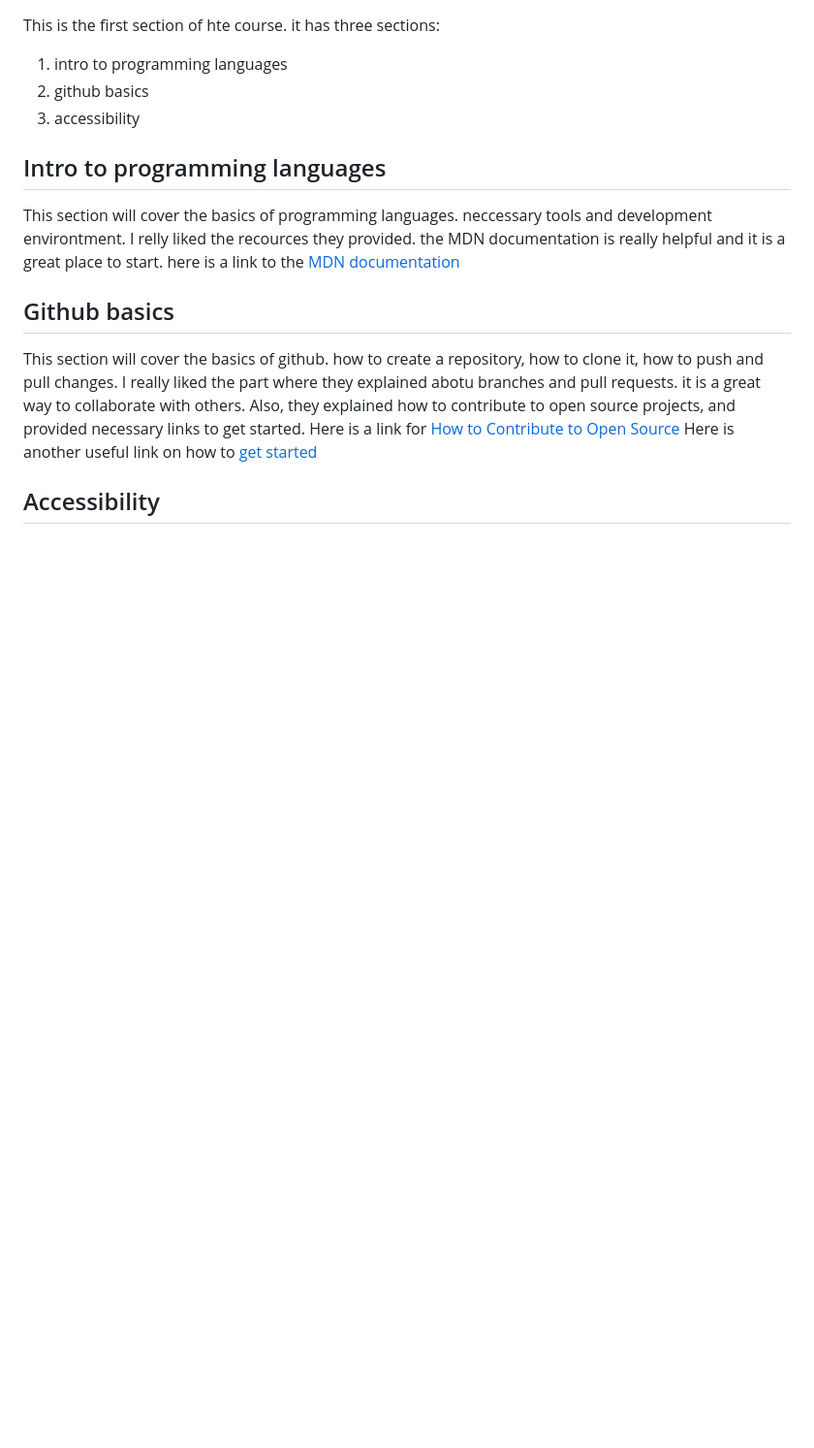
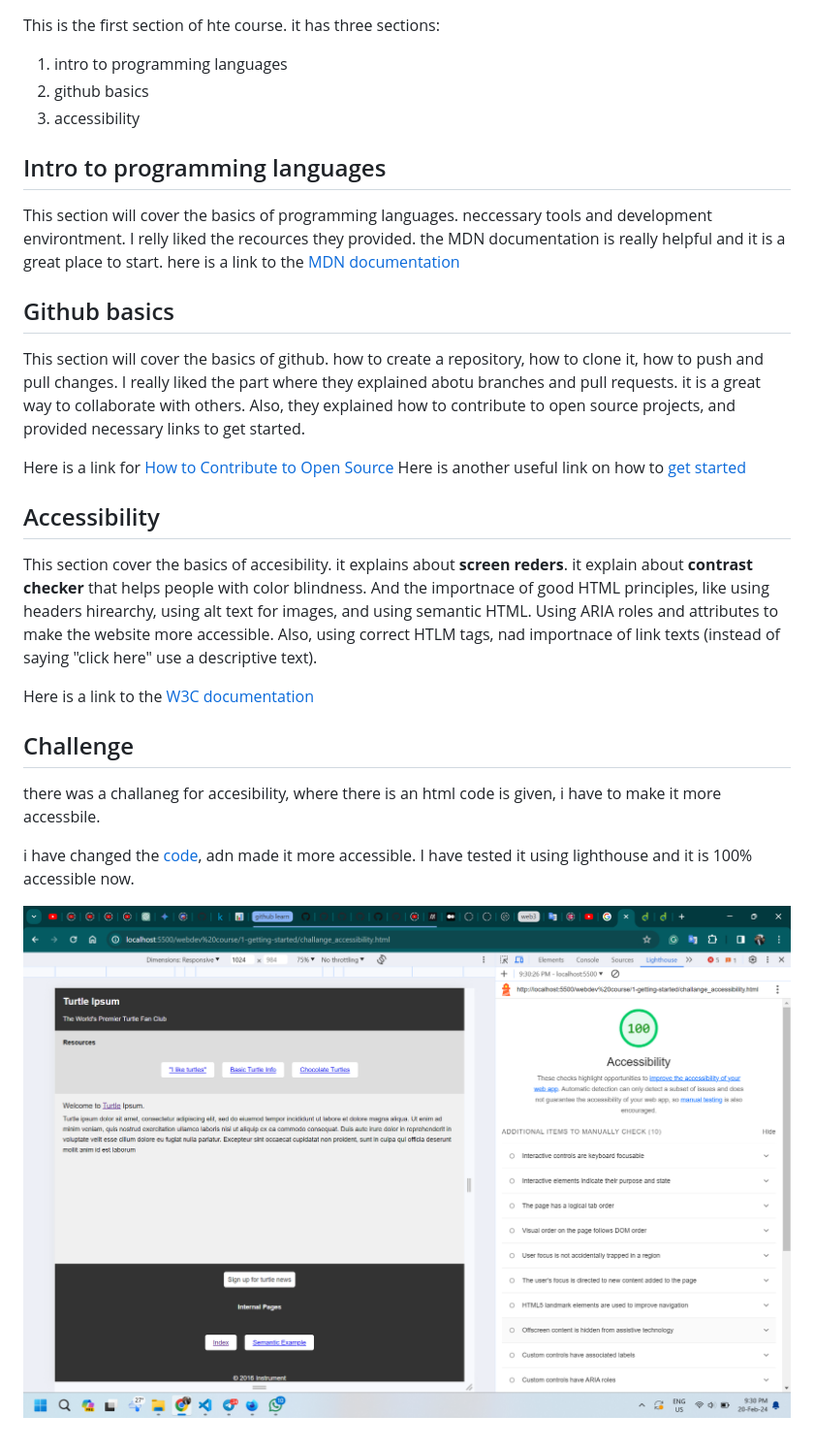
Before and after one commit to asilbek-0311/webdev_course, a Markdown page: 1-getting-started/Readme.md, the part around the change. Shown: that part at 97% size. Drawn GitHub-style; pictures changed too: 1-getting-started/assets/accecibility_tested.png (added); blank space fills up the shorter version.

Commit message:
i have finihsed chapter 1 in teh course and finished challenge for accesibility, and updated the readme

```diff
--- a/1-getting-started/Readme.md
+++ b/1-getting-started/Readme.md
@@ -10,7 +10,18 @@ here is a link to the [MDN documentation](https://developer.mozilla.org/en-US/do
 ## Github basics
 This section will cover the basics of github. how to create a repository, how to clone it, how to push and pull changes.
 I really liked the part where they explained abotu branches and pull requests. it is a great way to collaborate with others. Also, they explained how to contribute to open source projects, and provided necessary links to get started.
+
 Here is a link for [How to Contribute to Open Source](https://opensource.guide/how-to-contribute/#how-to-submit-a-contribution)
 Here is another useful link on how to [get started](https://github.blog/2020-01-22-browse-good-first-issues-to-start-contributing-to-open-source/)
 
 ## Accessibility
+This section cover the basics of accesibility. it explains about **screen reders**. it explain about **contrast checker** that helps people with color blindness. And the importnace of good HTML principles, like using headers hirearchy, using alt text for images, and using semantic HTML. Using ARIA roles and attributes to make the website more accessible. Also, using correct HTLM tags, nad importnace of link texts (instead of saying "click here" use a descriptive text).
+
+Here is a link to the [W3C documentation](https://www.w3.org/WAI/standards-guidelines/)
+
+## Challenge
+there was a challaneg for accesibility, where there is an html code is given, i have to make it more accessbile.
+
+i have changed the [code](challange_accessibility.html), adn made it more accessible. I have tested it using lighthouse and it is 100% accessible now.
+
+![lighthouse](./assets/accecibility_tested.png)
```
Also changed, not shown: 2 other files.
